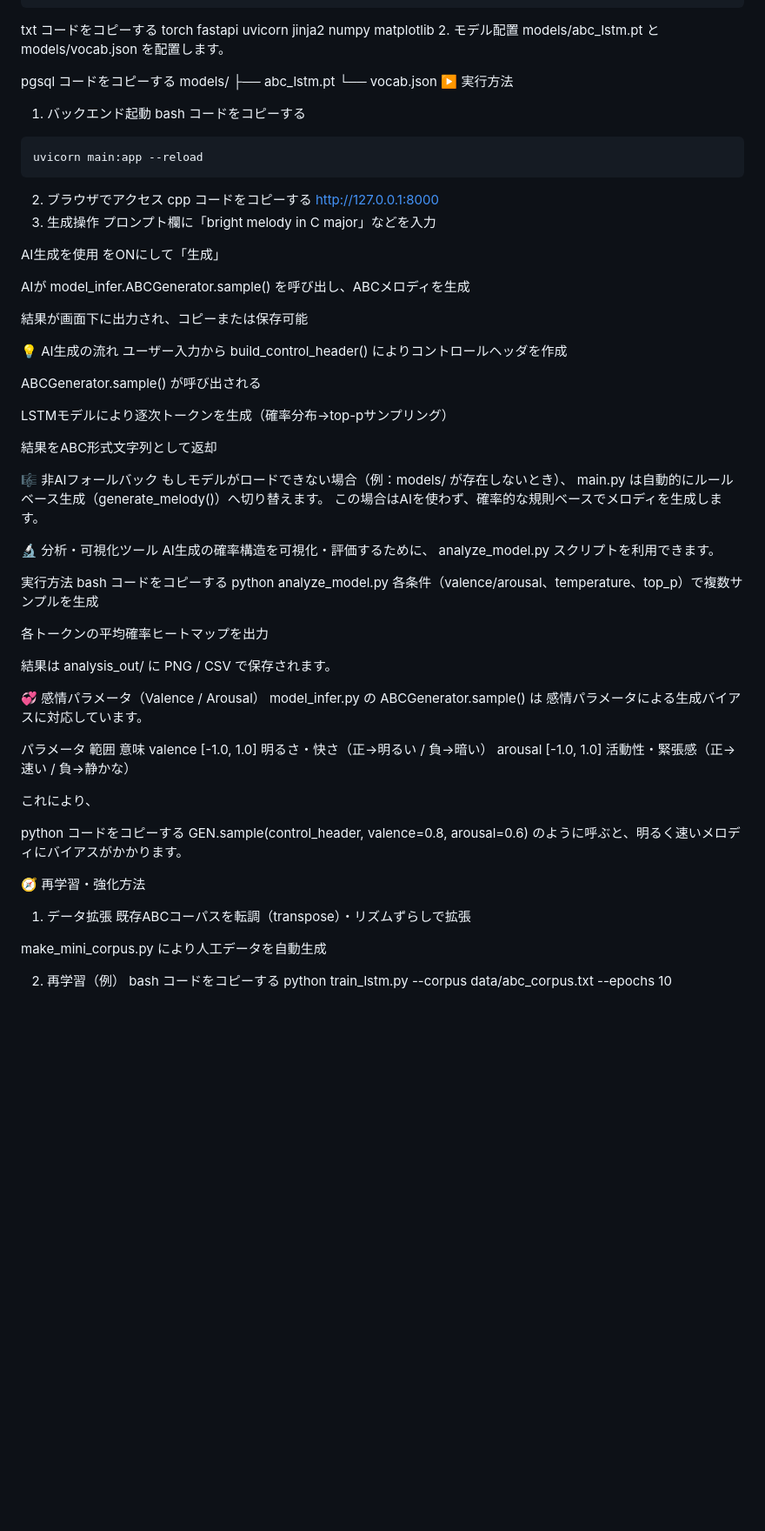
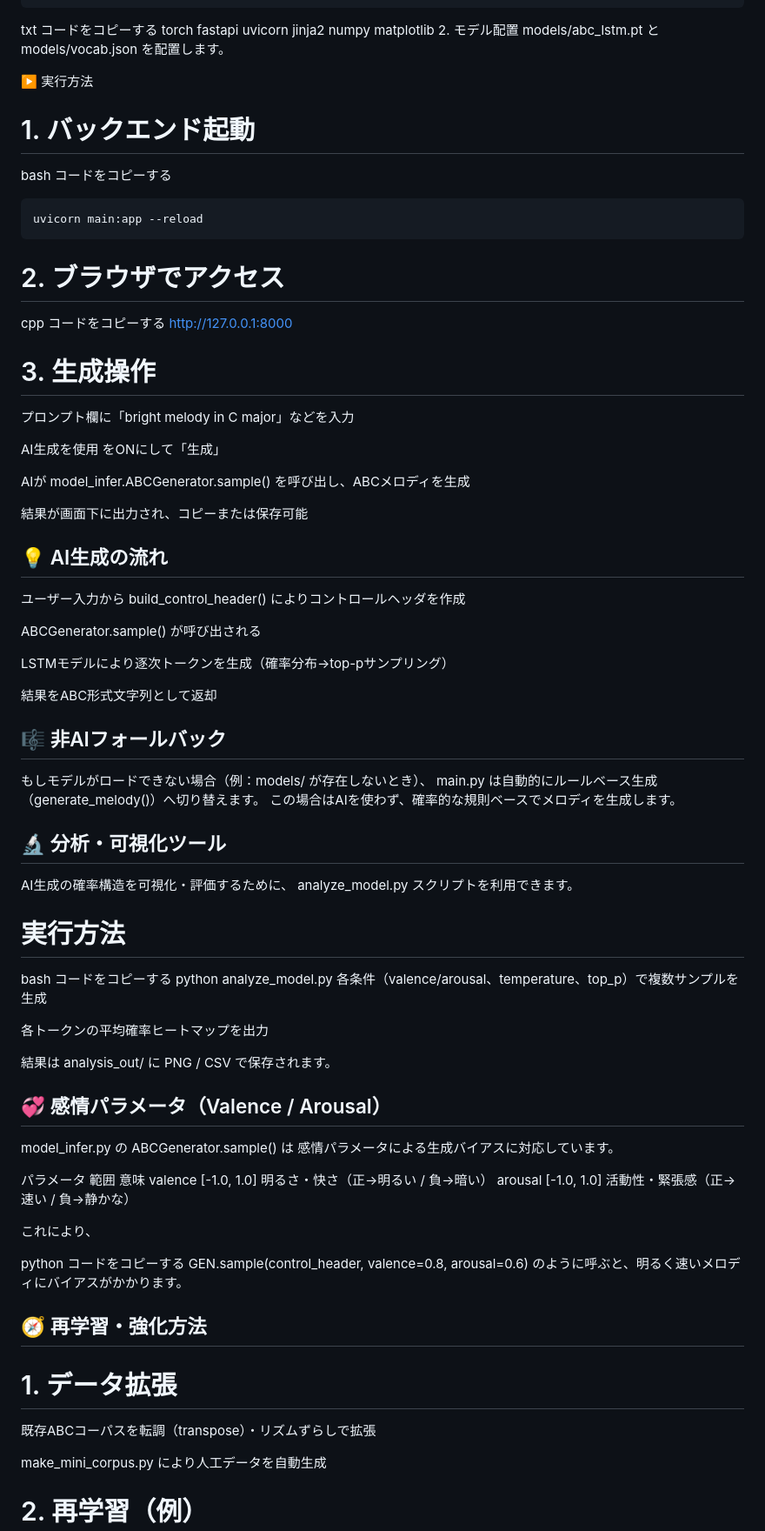
Before and after one commit to Ryu-mei-15/MusicGenerator_fromAI, a Markdown page: README.md, the part around one of its changes. Shown at 87% size. GitHub-like rendering; blank space fills up the shorter version.

````diff
--- a/README.md
+++ b/README.md
@@ -61,24 +61,20 @@ matplotlib
 2. モデル配置
 models/abc_lstm.pt と models/vocab.json を配置します。
 
-pgsql
-コードをコピーする
-models/
- ├── abc_lstm.pt
- └── vocab.json
+
 ▶️ 実行方法
-1. バックエンド起動
+# 1. バックエンド起動
 bash
 コードをコピーする
 ```
 uvicorn main:app --reload
 ```
 
-2. ブラウザでアクセス
+# 2. ブラウザでアクセス
 cpp
 コードをコピーする
 http://127.0.0.1:8000
-3. 生成操作
+# 3. 生成操作
 プロンプト欄に「bright melody in C major」などを入力
 
 AI生成を使用 をONにして「生成」
@@ -87,7 +83,7 @@ AIが model_infer.ABCGenerator.sample() を呼び出し、ABCメロディを生
 
 結果が画面下に出力され、コピーまたは保存可能
 
-💡 AI生成の流れ
+## 💡 AI生成の流れ
 ユーザー入力から build_control_header() によりコントロールヘッダを作成
 
 ABCGenerator.sample() が呼び出される
@@ -96,16 +92,16 @@ LSTMモデルにより逐次トークンを生成（確率分布→top-pサン
 
 結果をABC形式文字列として返却
 
-🎼 非AIフォールバック
+## 🎼 非AIフォールバック
 もしモデルがロードできない場合（例：models/ が存在しないとき）、
 main.py は自動的にルールベース生成（generate_melody()）へ切り替えます。
 この場合はAIを使わず、確率的な規則ベースでメロディを生成します。
 
-🔬 分析・可視化ツール
+## 🔬 分析・可視化ツール
 AI生成の確率構造を可視化・評価するために、
 analyze_model.py スクリプトを利用できます。
 
-実行方法
+# 実行方法
 bash
 コードをコピーする
 python analyze_model.py
@@ -115,7 +111,7 @@ python analyze_model.py
 
 結果は analysis_out/ に PNG / CSV で保存されます。
 
-💞 感情パラメータ（Valence / Arousal）
+## 💞 感情パラメータ（Valence / Arousal）
 model_infer.py の ABCGenerator.sample() は
 感情パラメータによる生成バイアスに対応しています。
 
@@ -130,13 +126,13 @@ python
 GEN.sample(control_header, valence=0.8, arousal=0.6)
 のように呼ぶと、明るく速いメロディにバイアスがかかります。
 
-🧭 再学習・強化方法
-1. データ拡張
+## 🧭 再学習・強化方法
+# 1. データ拡張
 既存ABCコーパスを転調（transpose）・リズムずらしで拡張
 
 make_mini_corpus.py により人工データを自動生成
 
-2. 再学習（例）
+# 2. 再学習（例）
 bash
 コードをコピーする
 python train_lstm.py --corpus data/abc_corpus.txt --epochs 10
````
Also changed, not shown: other parts of README.md (+6 -20 lines).
